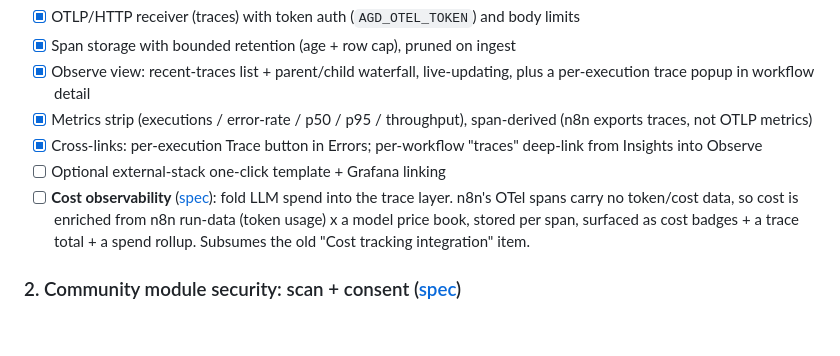
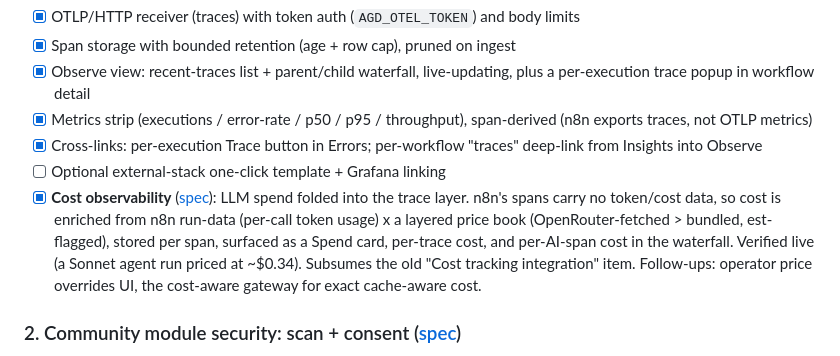
Before and after one commit to Mfrostbutter/ageniusdesk-ce, a Markdown page: ROADMAP.md, the part around the change. Rendered like a GitHub page; blank space fills up the shorter version.

Commit message:
docs(roadmap): mark cost observability shipped
LLM spend folded into the trace layer (pricing + run-data enrichment + UI),
verified live. Notes follow-ups: operator price-override UI and the cost-aware
gateway for exact cache-aware cost.

Co-Authored-By: Claude Opus 4.8 (1M context) <noreply@anthropic.com>

```diff
--- a/ROADMAP.md
+++ b/ROADMAP.md
@@ -48,7 +48,7 @@ Push-based, per-node execution visibility. Hybrid design: an embedded OTLP/HTTP
 - [x] Metrics strip (executions / error-rate / p50 / p95 / throughput), span-derived (n8n exports traces, not OTLP metrics)
 - [x] Cross-links: per-execution Trace button in Errors; per-workflow "traces" deep-link from Insights into Observe
 - [ ] Optional external-stack one-click template + Grafana linking
-- [ ] **Cost observability** ([spec](docs/specs/2026-06-27-cost-observability.md)): fold LLM spend into the trace layer. n8n's OTel spans carry no token/cost data, so cost is enriched from n8n run-data (token usage) x a model price book, stored per span, surfaced as cost badges + a trace total + a spend rollup. Subsumes the old "Cost tracking integration" item.
+- [x] **Cost observability** ([spec](docs/specs/2026-06-27-cost-observability.md)): LLM spend folded into the trace layer. n8n's spans carry no token/cost data, so cost is enriched from n8n run-data (per-call token usage) x a layered price book (OpenRouter-fetched > bundled, est-flagged), stored per span, surfaced as a Spend card, per-trace cost, and per-AI-span cost in the waterfall. Verified live (a Sonnet agent run priced at ~$0.34). Subsumes the old "Cost tracking integration" item. Follow-ups: operator price overrides UI, the cost-aware gateway for exact cache-aware cost.
 
 ### 2. Community module security: scan + consent ([spec](docs/specs/2026-06-26-community-module-security-and-youtube-research.md))
 
```
